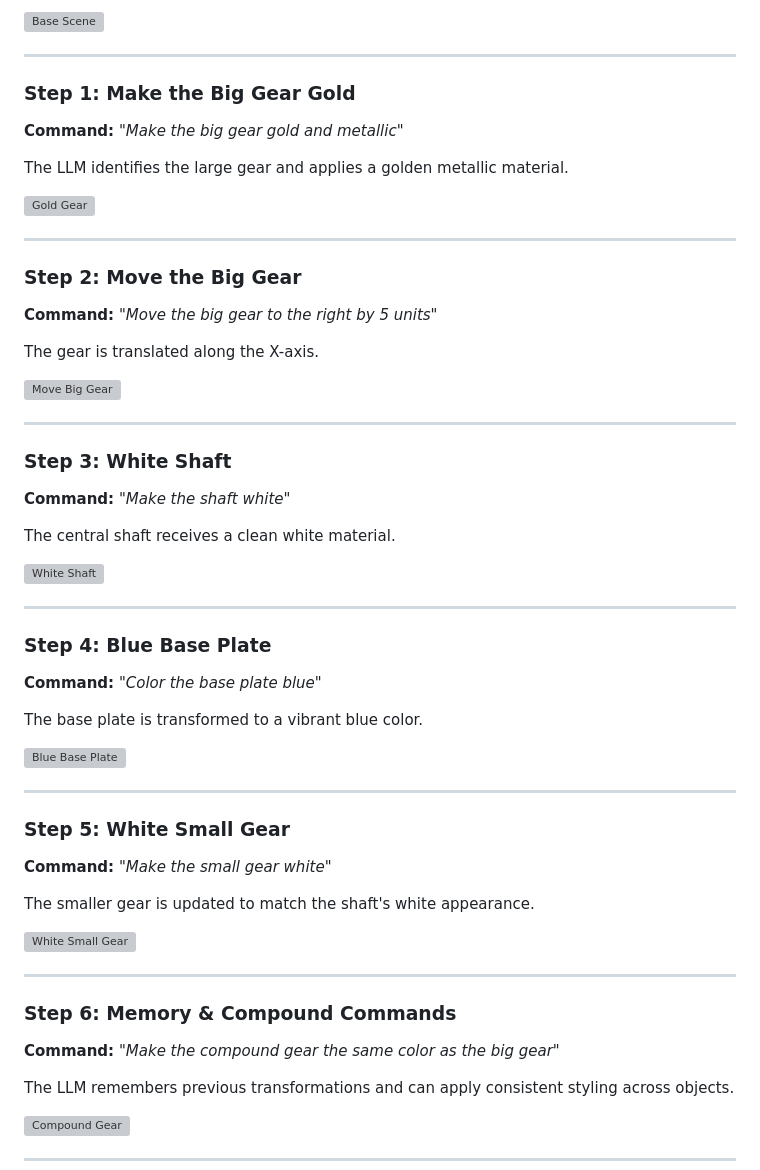
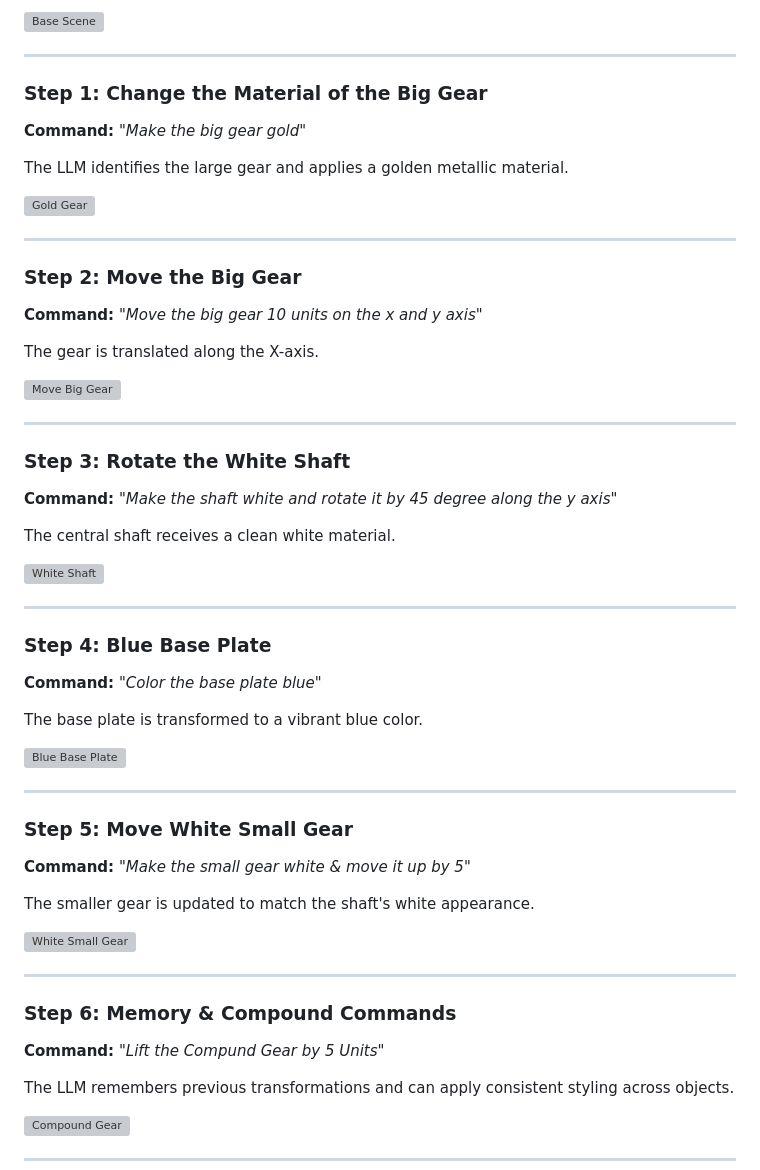
Before and after one commit to RaphaelKarmalker/model-transformer, a Markdown page: README.md, the part around one of its changes. Drawn GitHub-style; grey boxes are pictures that could not be loaded.

```diff
--- a/README.md
+++ b/README.md
@@ -147,9 +147,9 @@ Starting with the original USD scene - an unmodified gear assembly.
 
 ---
 
-### Step 1: Make the Big Gear Gold
+### Step 1: Change the Material of the Big Gear
 
-**Command:** *"Make the big gear gold and metallic"*
+**Command:** *"Make the big gear gold"*
 
 The LLM identifies the large gear and applies a golden metallic material.
 
@@ -159,7 +159,7 @@ The LLM identifies the large gear and applies a golden metallic material.
 
 ### Step 2: Move the Big Gear
 
-**Command:** *"Move the big gear to the right by 5 units"*
+**Command:** *"Move the big gear 10 units on the x and y axis"*
 
 The gear is translated along the X-axis.
 
@@ -167,9 +167,9 @@ The gear is translated along the X-axis.
 
 ---
 
-### Step 3: White Shaft
+### Step 3: Rotate the White Shaft
 
-**Command:** *"Make the shaft white"*
+**Command:** *"Make the shaft white and rotate it by 45 degree along the y axis"*
 
 The central shaft receives a clean white material.
 
@@ -187,9 +187,9 @@ The base plate is transformed to a vibrant blue color.
 
 ---
 
-### Step 5: White Small Gear
+### Step 5: Move White Small Gear
 
-**Command:** *"Make the small gear white"*
+**Command:** *"Make the small gear white & move it up by 5"*
 
 The smaller gear is updated to match the shaft's white appearance.
 
@@ -199,7 +199,7 @@ The smaller gear is updated to match the shaft's white appearance.
 
 ### Step 6: Memory & Compound Commands
 
-**Command:** *"Make the compound gear the same color as the big gear"*
+**Command:** *"Lift the Compund Gear by 5 Units"*
 
 The LLM remembers previous transformations and can apply consistent styling across objects.
 
```
Also changed, not shown: other parts of README.md (+2 -0 lines).
